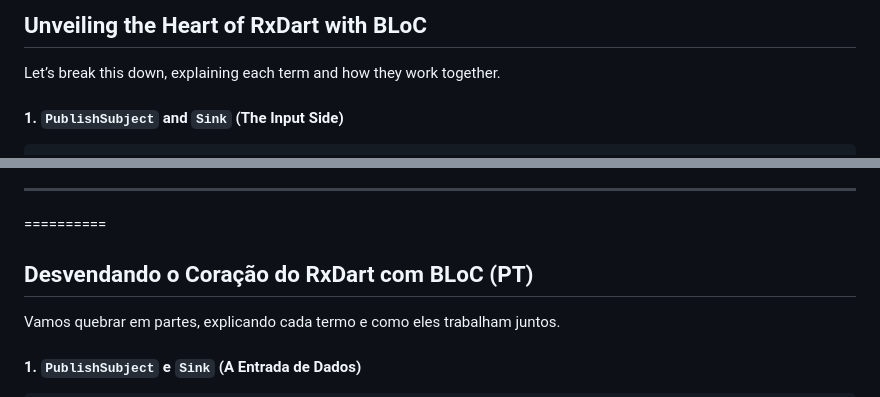
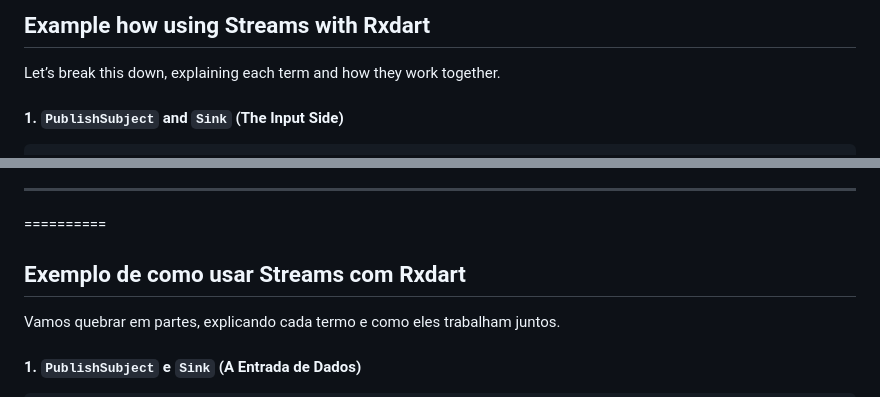
Before and after one commit to guicastle/flutter_streams_with_rxdart, a Markdown page: README.md, 2 parts joined by grey strips. Rendered like a GitHub page.

Commit message:
Update README.md title

```diff
--- a/README.md
+++ b/README.md
@@ -1,4 +1,4 @@
-## Unveiling the Heart of RxDart with BLoC
+## Example how using Streams with Rxdart
 
 Let’s break this down, explaining each term and how they work together.
 
@@ -218,7 +218,7 @@ Future<void> loadAllProducts() async {
 
 ==========
 
-## Desvendando o Coração do RxDart com BLoC (PT)
+## Exemplo de como usar Streams com Rxdart
 
 Vamos quebrar em partes, explicando cada termo e como eles trabalham juntos.
 
```
